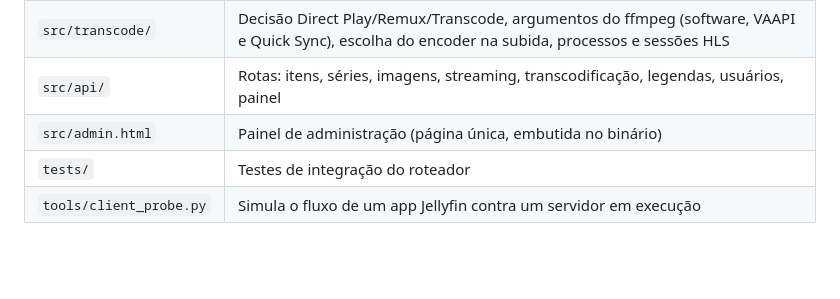
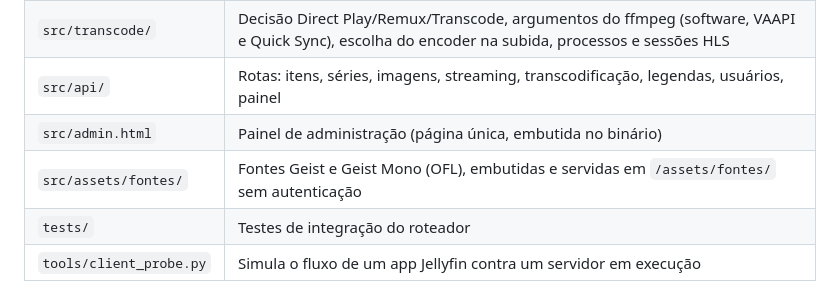
Before and after one commit to mensonones/rustyfin, a Markdown page: docs/arquitetura.md, the part around the change. Rendered like a GitHub page; blank space fills up the shorter version.

```diff
--- a/docs/arquitetura.md
+++ b/docs/arquitetura.md
@@ -32,6 +32,7 @@ O Rustyfin é **um único binário** (`rustyfin`) sobre uma biblioteca de mesmo
 | `src/transcode/` | Decisão Direct Play/Remux/Transcode, argumentos do ffmpeg (software, VAAPI e Quick Sync), escolha do encoder na subida, processos e sessões HLS |
 | `src/api/` | Rotas: itens, séries, imagens, streaming, transcodificação, legendas, usuários, painel |
 | `src/admin.html` | Painel de administração (página única, embutida no binário) |
+| `src/assets/fontes/` | Fontes Geist e Geist Mono (OFL), embutidas e servidas em `/assets/fontes/` sem autenticação |
 | `tests/` | Testes de integração do roteador |
 | `tools/client_probe.py` | Simula o fluxo de um app Jellyfin contra um servidor em execução |
 
```
Also changed, not shown: CHANGELOG.md (+18 -0 lines), README.md (+2 -2 lines), docs/assets/diretorio-bibliotecas.jpg (deleted), docs/assets/diretorio-bibliotecas.png (added), 10 other files.
